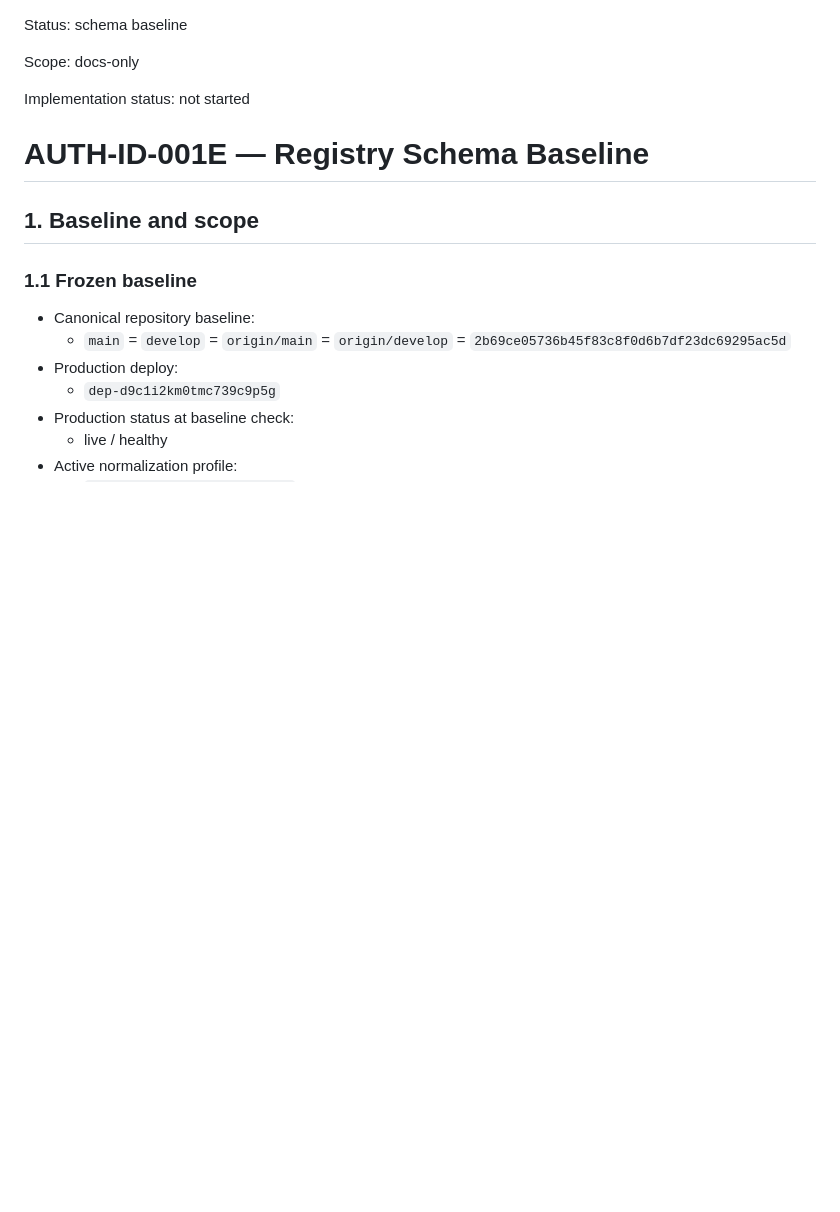
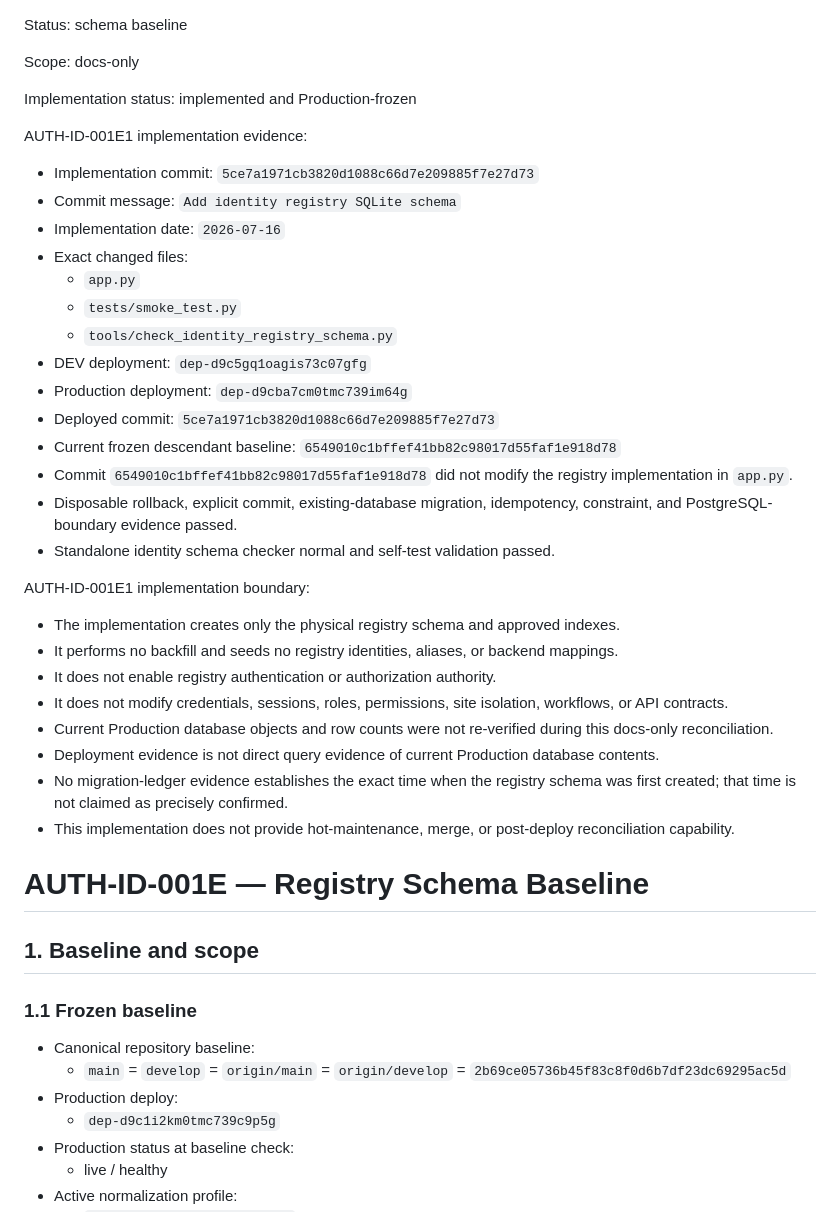
Before and after one commit to a71859682/handover-system, a Markdown page: docs/auth_id_001e_registry_schema_baseline.md, the part around the change. GitHub-like rendering; blank space fills up the shorter version.

Commit message:
Reconcile identity registry implementation status

```diff
--- a/docs/auth_id_001e_registry_schema_baseline.md
+++ b/docs/auth_id_001e_registry_schema_baseline.md
@@ -2,7 +2,35 @@ Status: schema baseline
 
 Scope: docs-only
 
-Implementation status: not started
+Implementation status: implemented and Production-frozen
+
+AUTH-ID-001E1 implementation evidence:
+
+- Implementation commit: `5ce7a1971cb3820d1088c66d7e209885f7e27d73`
+- Commit message: `Add identity registry SQLite schema`
+- Implementation date: `2026-07-16`
+- Exact changed files:
+  - `app.py`
+  - `tests/smoke_test.py`
+  - `tools/check_identity_registry_schema.py`
+- DEV deployment: `dep-d9c5gq1oagis73c07gfg`
+- Production deployment: `dep-d9cba7cm0tmc739im64g`
+- Deployed commit: `5ce7a1971cb3820d1088c66d7e209885f7e27d73`
+- Current frozen descendant baseline: `6549010c1bffef41bb82c98017d55faf1e918d78`
+- Commit `6549010c1bffef41bb82c98017d55faf1e918d78` did not modify the registry implementation in `app.py`.
+- Disposable rollback, explicit commit, existing-database migration, idempotency, constraint, and PostgreSQL-boundary evidence passed.
+- Standalone identity schema checker normal and self-test validation passed.
+
+AUTH-ID-001E1 implementation boundary:
+
+- The implementation creates only the physical registry schema and approved indexes.
+- It performs no backfill and seeds no registry identities, aliases, or backend mappings.
+- It does not enable registry authentication or authorization authority.
+- It does not modify credentials, sessions, roles, permissions, site isolation, workflows, or API contracts.
+- Current Production database objects and row counts were not re-verified during this docs-only reconciliation.
+- Deployment evidence is not direct query evidence of current Production database contents.
+- No migration-ledger evidence establishes the exact time when the registry schema was first created; that time is not claimed as precisely confirmed.
+- This implementation does not provide hot-maintenance, merge, or post-deploy reconciliation capability.
 
 # AUTH-ID-001E — Registry Schema Baseline
 
```
